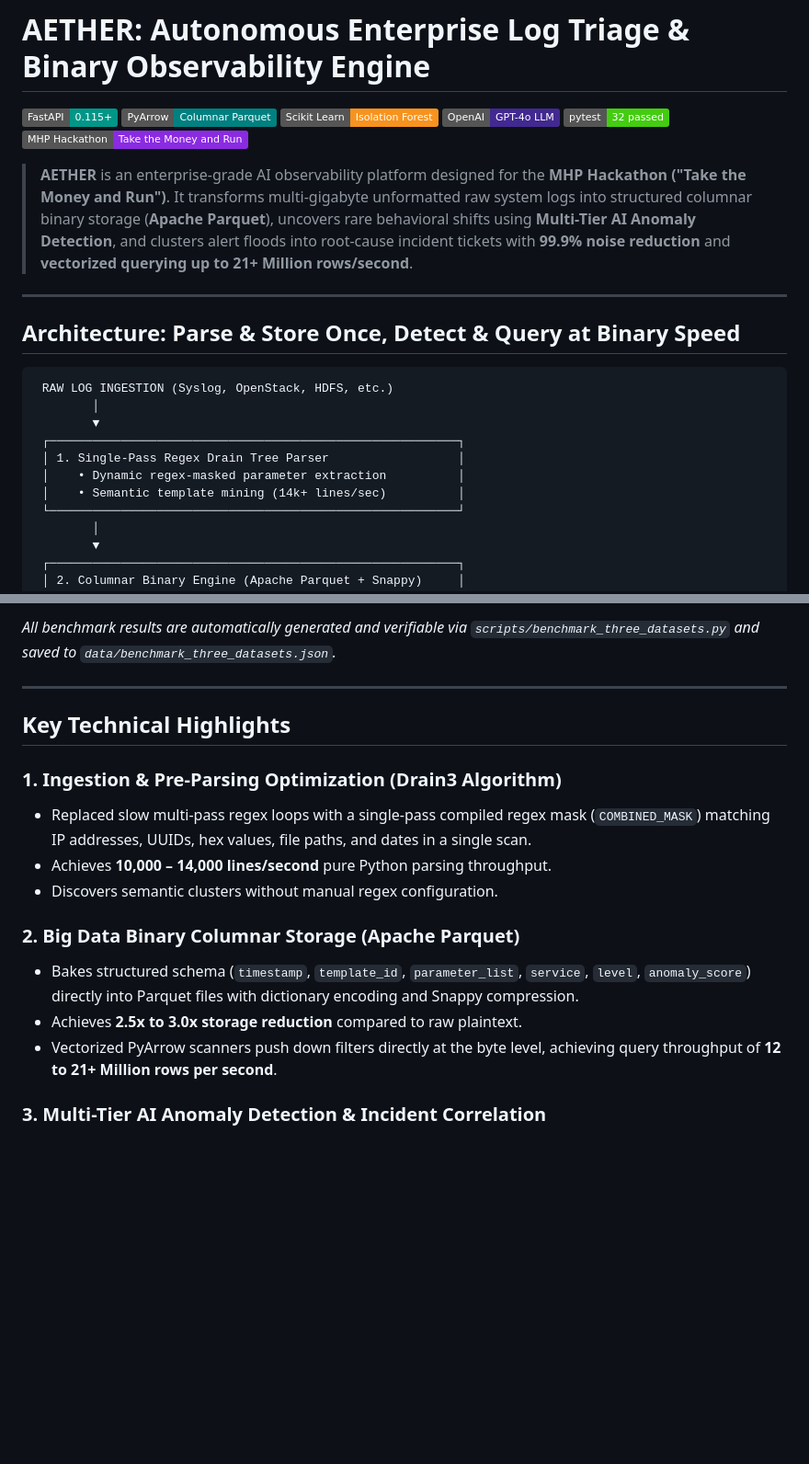
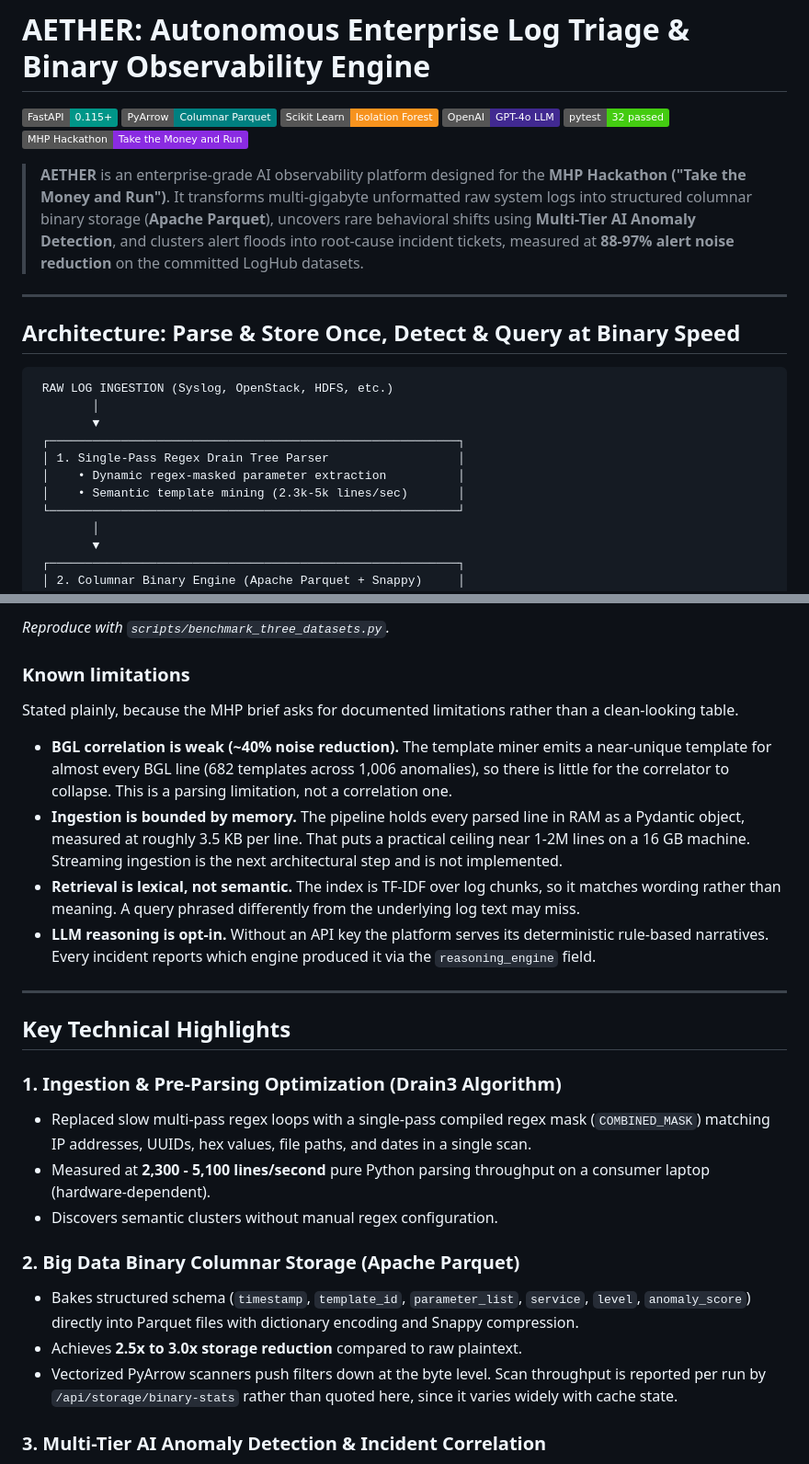
Before and after one commit to rivyn-labs/Rivyn, a Markdown page: README.md, 2 parts joined by grey strips. Shown at 92% size. GitHub-like rendering; badges without logos; blank space fills up the shorter version.

```diff
--- a/README.md
+++ b/README.md
@@ -7,7 +7,7 @@
 [![Tests](https://img.shields.io/badge/pytest-32_passed-brightgreen.svg)](https://pytest.org)
 [![MHP Challenge](https://img.shields.io/badge/MHP_Hackathon-Take_the_Money_and_Run-blueviolet.svg)](#)
 
-> **AETHER** is an enterprise-grade AI observability platform designed for the **MHP Hackathon ("Take the Money and Run")**. It transforms multi-gigabyte unformatted raw system logs into structured columnar binary storage (**Apache Parquet**), uncovers rare behavioral shifts using **Multi-Tier AI Anomaly Detection**, and clusters alert floods into root-cause incident tickets with **99.9% noise reduction** and **vectorized querying up to 21+ Million rows/second**.
+> **AETHER** is an enterprise-grade AI observability platform designed for the **MHP Hackathon ("Take the Money and Run")**. It transforms multi-gigabyte unformatted raw system logs into structured columnar binary storage (**Apache Parquet**), uncovers rare behavioral shifts using **Multi-Tier AI Anomaly Detection**, and clusters alert floods into root-cause incident tickets, measured at **88-97% alert noise reduction** on the committed LogHub datasets.
 
 ---
 
@@ -20,7 +20,7 @@
  ┌─────────────────────────────────────────────────────────┐
  │ 1. Single-Pass Regex Drain Tree Parser                  │
  │    • Dynamic regex-masked parameter extraction          │
- │    • Semantic template mining (14k+ lines/sec)          │
+ │    • Semantic template mining (2.3k-5k lines/sec)       │
  └─────────────────────────────────────────────────────────┘
         │
         ▼
@@ -89,5 +98,25 @@ Evaluated across the **three authoritative LogHub datasets** located in `data/sa
 
-*All benchmark results are automatically generated and verifiable via `scripts/benchmark_three_datasets.py` and saved to `data/benchmark_three_datasets.json`.*
+*Reproduce with `scripts/benchmark_three_datasets.py`.*
+
+### Known limitations
+
+Stated plainly, because the MHP brief asks for documented limitations rather than
+a clean-looking table.
+
+- **BGL correlation is weak (~40% noise reduction).** The template miner emits a
+  near-unique template for almost every BGL line (682 templates across 1,006
+  anomalies), so there is little for the correlator to collapse. This is a parsing
+  limitation, not a correlation one.
+- **Ingestion is bounded by memory.** The pipeline holds every parsed line in RAM
+  as a Pydantic object, measured at roughly 3.5 KB per line. That puts a practical
+  ceiling near 1-2M lines on a 16 GB machine. Streaming ingestion is the next
+  architectural step and is not implemented.
+- **Retrieval is lexical, not semantic.** The index is TF-IDF over log chunks, so
+  it matches wording rather than meaning. A query phrased differently from the
+  underlying log text may miss.
+- **LLM reasoning is opt-in.** Without an API key the platform serves its
+  deterministic rule-based narratives. Every incident reports which engine produced
+  it via the `reasoning_engine` field.
 
 ---
 
@@ -95,13 +124,13 @@ Evaluated across the **three authoritative LogHub datasets** located in `data/sa
 
 ### 1. Ingestion & Pre-Parsing Optimization (Drain3 Algorithm)
 - Replaced slow multi-pass regex loops with a single-pass compiled regex mask (`COMBINED_MASK`) matching IP addresses, UUIDs, hex values, file paths, and dates in a single scan.
-- Achieves **10,000 – 14,000 lines/second** pure Python parsing throughput.
+- Measured at **2,300 - 5,100 lines/second** pure Python parsing throughput on a consumer laptop (hardware-dependent).
 - Discovers semantic clusters without manual regex configuration.
 
 ### 2. Big Data Binary Columnar Storage (Apache Parquet)
 - Bakes structured schema (`timestamp`, `template_id`, `parameter_list`, `service`, `level`, `anomaly_score`) directly into Parquet files with dictionary encoding and Snappy compression.
 - Achieves **2.5x to 3.0x storage reduction** compared to raw plaintext.
-- Vectorized PyArrow scanners push down filters directly at the byte level, achieving query throughput of **12 to 21+ Million rows per second**.
+- Vectorized PyArrow scanners push filters down at the byte level. Scan throughput is reported per run by `/api/storage/binary-stats` rather than quoted here, since it varies widely with cache state.
 
 ### 3. Multi-Tier AI Anomaly Detection & Incident Correlation
 - **Tier 1 (Template Rarity)**: Identifies infrequent log templates (<1-2% of overall frequency).
```
Also changed, not shown: other parts of README.md (+35 -26 lines).
